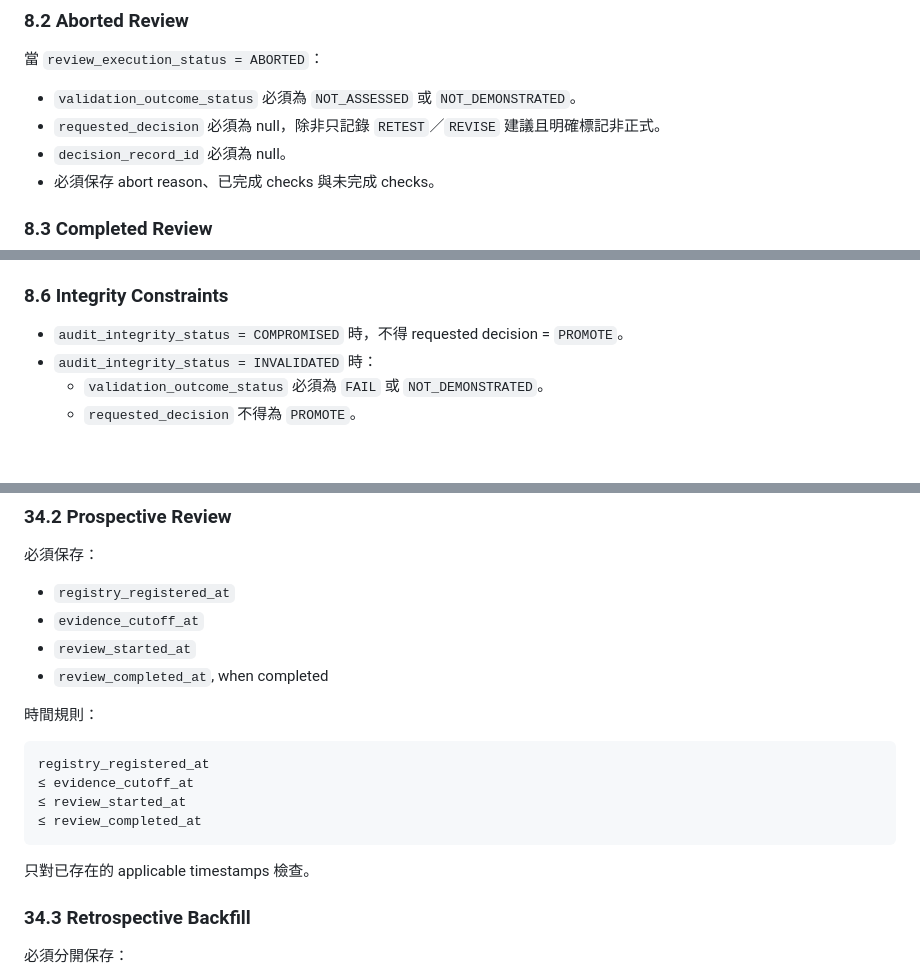
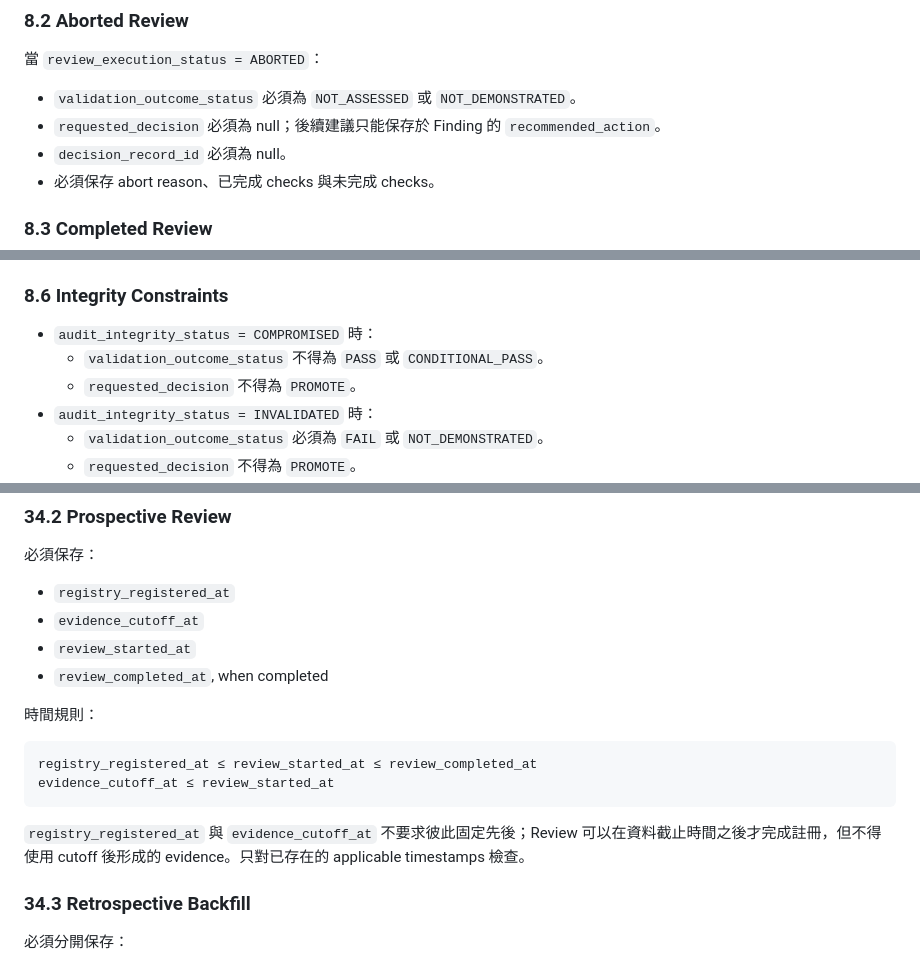
Before and after one commit to TechTWC/TWstock, a Markdown page: docs/research/VALIDATION_PROTOCOL.md, 3 parts joined by grey strips. Rendered like a GitHub page; blank space fills up the shorter version.

Commit message:
docs: tighten validation review consistency

````diff
--- a/docs/research/VALIDATION_PROTOCOL.md
+++ b/docs/research/VALIDATION_PROTOCOL.md
@@ -278,7 +278,7 @@ WONT_FIX_RETIRED
 當 `review_execution_status = ABORTED`：
 
 - `validation_outcome_status` 必須為 `NOT_ASSESSED` 或 `NOT_DEMONSTRATED`。
-- `requested_decision` 必須為 null，除非只記錄 `RETEST`／`REVISE` 建議且明確標記非正式。
+- `requested_decision` 必須為 null；後續建議只能保存於 Finding 的 `recommended_action`。
 - `decision_record_id` 必須為 null。
 - 必須保存 abort reason、已完成 checks 與未完成 checks。
 
@@ -306,7 +306,9 @@ WONT_FIX_RETIRED
 
 ### 8.6 Integrity Constraints
 
-- `audit_integrity_status = COMPROMISED` 時，不得 requested decision = `PROMOTE`。
+- `audit_integrity_status = COMPROMISED` 時：
+  - `validation_outcome_status` 不得為 `PASS` 或 `CONDITIONAL_PASS`。
+  - `requested_decision` 不得為 `PROMOTE`。
 - `audit_integrity_status = INVALIDATED` 時：
   - `validation_outcome_status` 必須為 `FAIL` 或 `NOT_DEMONSTRATED`。
   - `requested_decision` 不得為 `PROMOTE`。
@@ -1480,13 +1482,11 @@ RETROSPECTIVE_BACKFILL
 時間規則：
 
 ```text
-registry_registered_at
-≤ evidence_cutoff_at
-≤ review_started_at
-≤ review_completed_at
-```
-
-只對已存在的 applicable timestamps 檢查。
+registry_registered_at ≤ review_started_at ≤ review_completed_at
+evidence_cutoff_at ≤ review_started_at
+```
+
+`registry_registered_at` 與 `evidence_cutoff_at` 不要求彼此固定先後；Review 可以在資料截止時間之後才完成註冊，但不得使用 cutoff 後形成的 evidence。只對已存在的 applicable timestamps 檢查。
 
 ### 34.3 Retrospective Backfill
 
````
